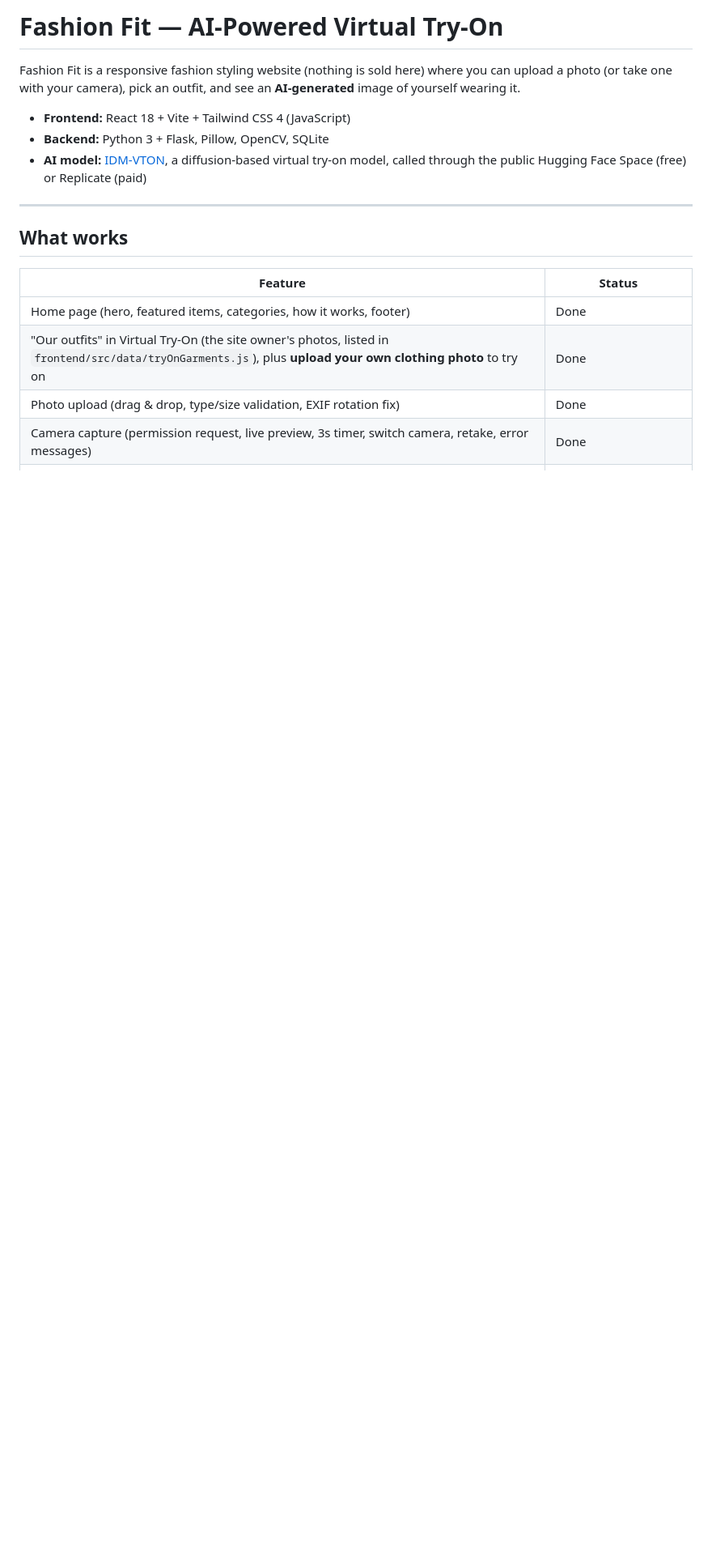
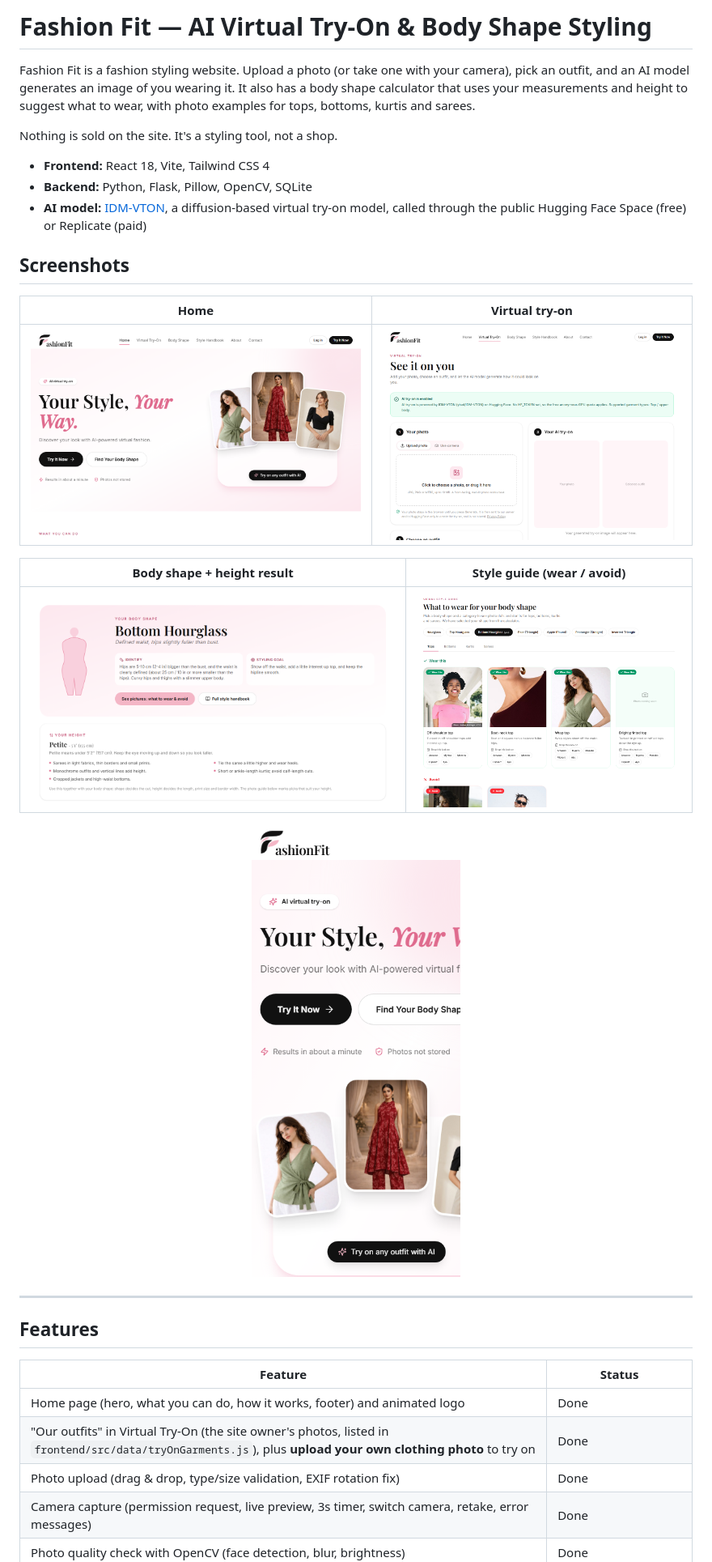
Before and after one commit to MadhaviSwami/FashionFit, a Markdown page: README.md, the part around one of its changes. Shown at 81% size. Rendered like a GitHub page; pictures changed too: docs/screenshots/body-shape.png (added), docs/screenshots/home.png (added), docs/screenshots/mobile.png (added); blank space fills up the shorter version.

Commit message:
Update README with screenshots, height feature and current structure

```diff
--- a/README.md
+++ b/README.md
@@ -1,20 +1,35 @@
-# Fashion Fit — AI-Powered Virtual Try-On
+# Fashion Fit — AI Virtual Try-On & Body Shape Styling
 
-Fashion Fit is a responsive fashion styling website (nothing is sold here) where you can upload a photo (or take
-one with your camera), pick an outfit, and see an **AI-generated** image of yourself wearing it.
+Fashion Fit is a fashion styling website. Upload a photo (or take one with your camera), pick an outfit, and an
+AI model generates an image of you wearing it. It also has a body shape calculator that uses your measurements
+and height to suggest what to wear, with photo examples for tops, bottoms, kurtis and sarees.
 
-- **Frontend:** React 18 + Vite + Tailwind CSS 4 (JavaScript)
-- **Backend:** Python 3 + Flask, Pillow, OpenCV, SQLite
+Nothing is sold on the site. It's a styling tool, not a shop.
+
+- **Frontend:** React 18, Vite, Tailwind CSS 4
+- **Backend:** Python, Flask, Pillow, OpenCV, SQLite
 - **AI model:** [IDM-VTON](https://github.com/yisol/IDM-VTON), a diffusion-based virtual try-on model, called through
   the public Hugging Face Space (free) or Replicate (paid)
 
+## Screenshots
+
+| Home | Virtual try-on |
+|---|---|
+| ![Home page](docs/screenshots/home.png) | ![Virtual try-on page](docs/screenshots/try-on.png) |
+
+| Body shape + height result | Style guide (wear / avoid) |
+|---|---|
+| ![Body shape result](docs/screenshots/body-shape.png) | ![Style guide](docs/screenshots/style-guide.png) |
+
+<p align="center"><img src="docs/screenshots/mobile.png" alt="Home page on a phone" width="260"></p>
+
 ---
 
-## What works
+## Features
 
 | Feature | Status |
 |---|---|
-| Home page (hero, featured items, categories, how it works, footer) | Done |
+| Home page (hero, what you can do, how it works, footer) and animated logo | Done |
 | "Our outfits" in Virtual Try-On (the site owner's photos, listed in `frontend/src/data/tryOnGarments.js`), plus **upload your own clothing photo** to try on | Done |
 | Photo upload (drag & drop, type/size validation, EXIF rotation fix) | Done |
 | Camera capture (permission request, live preview, 3s timer, switch camera, retake, error messages) | Done |
```
Also changed, not shown: other parts of README.md (+9 -7 lines).
